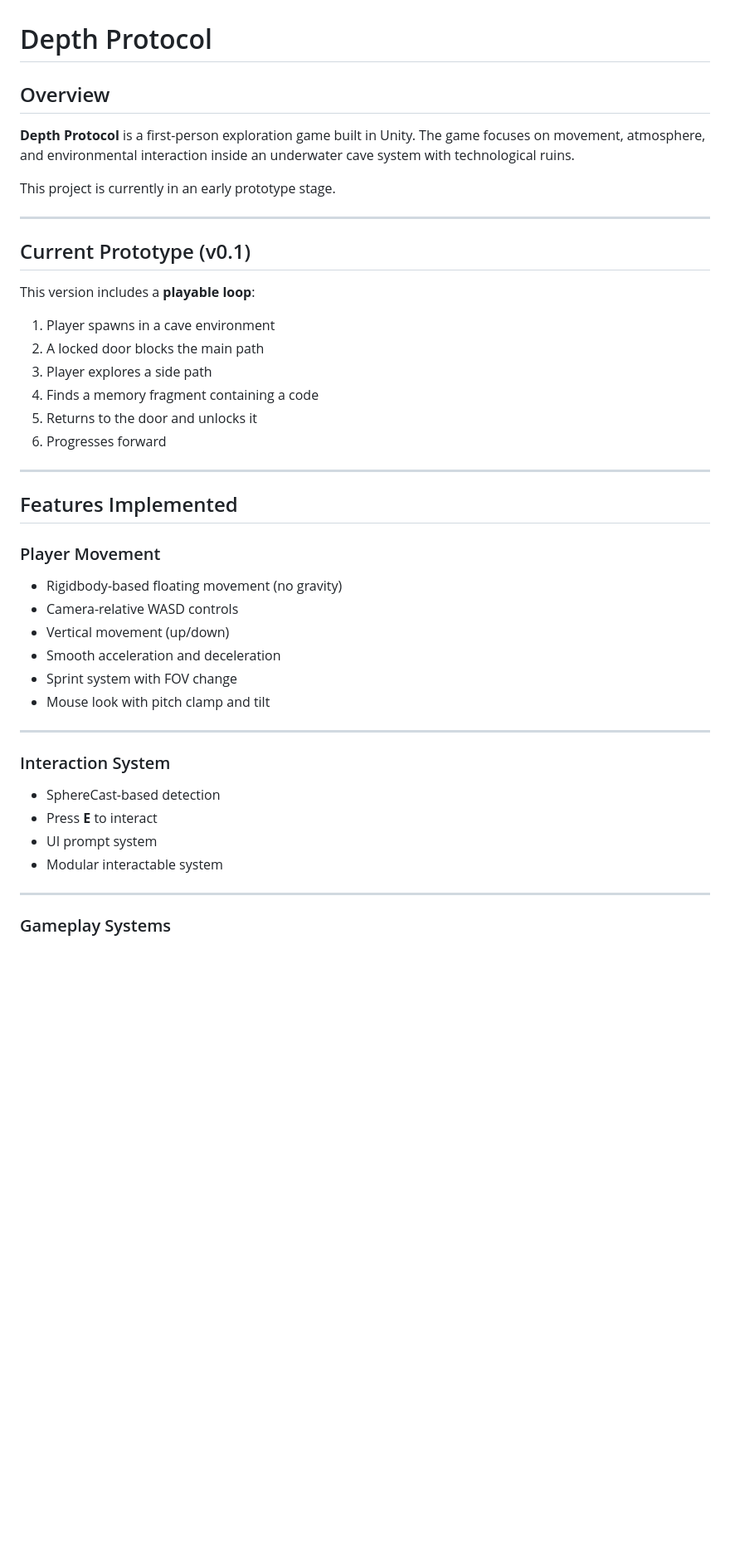
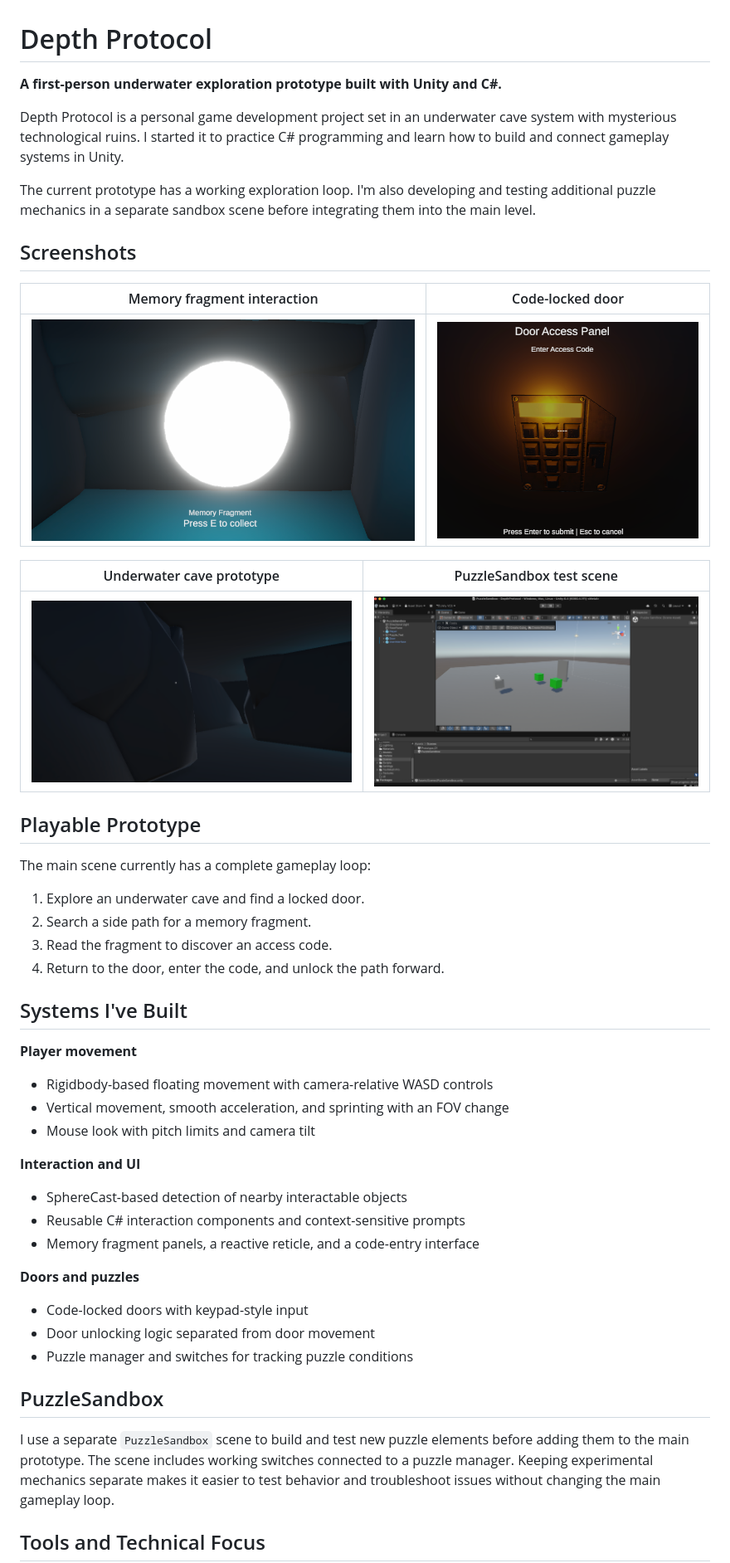
Before and after one commit to razonizaiah/DepthProtocol, a Markdown page: README.md, the part around one of its changes. Shown at 83% size. Rendered like a GitHub page; pictures changed too: Screenshots/code-door.png (added), Screenshots/memory-fragment.png (added), Screenshots/puzzle-sandbox.png (added); blank space fills up the shorter version.

Commit message:
Improve README and add gameplay screenshots

```diff
--- a/README.md
+++ b/README.md
@@ -1,48 +1,50 @@
 # Depth Protocol
 
-## Overview
+**A first-person underwater exploration prototype built with Unity and C#.**
 
-**Depth Protocol** is a first-person exploration game built in Unity.
-The game focuses on movement, atmosphere, and environmental interaction inside an underwater cave system with technological ruins.
+Depth Protocol is a personal game development project set in an underwater cave system with mysterious technological ruins. I started it to practice C# programming and learn how to build and connect gameplay systems in Unity.
 
-This project is currently in an early prototype stage.
+The current prototype has a working exploration loop. I'm also developing and testing additional puzzle mechanics in a separate sandbox scene before integrating them into the main level.
 
----
+## Screenshots
 
-## Current Prototype (v0.1)
+| Memory fragment interaction | Code-locked door |
+| --- | --- |
+| ![Memory fragment interaction prompt in the cave](Screenshots/memory-fragment.png) | ![Door access code interface](Screenshots/code-door.png) |
 
-This version includes a **playable loop**:
+| Underwater cave prototype | PuzzleSandbox test scene |
+| --- | --- |
+| ![Underwater cave environment](Screenshots/underwater-cave.png) | ![Unity editor showing the PuzzleSandbox scene and switches](Screenshots/puzzle-sandbox.png) |
 
-1. Player spawns in a cave environment
-2. A locked door blocks the main path
-3. Player explores a side path
-4. Finds a memory fragment containing a code
-5. Returns to the door and unlocks it
-6. Progresses forward
+## Playable Prototype
 
----
+The main scene currently has a complete gameplay loop:
 
-## Features Implemented
+1. Explore an underwater cave and find a locked door.
+2. Search a side path for a memory fragment.
+3. Read the fragment to discover an access code.
+4. Return to the door, enter the code, and unlock the path forward.
 
-### Player Movement
+## Systems I've Built
 
-* Rigidbody-based floating movement (no gravity)
-* Camera-relative WASD controls
-* Vertical movement (up/down)
-* Smooth acceleration and deceleration
-* Sprint system with FOV change
-* Mouse look with pitch clamp and tilt
+**Player movement**
+- Rigidbody-based floating movement with camera-relative WASD controls
+- Vertical movement, smooth acceleration, and sprinting with an FOV change
+- Mouse look with pitch limits and camera tilt
 
----
+**Interaction and UI**
+- SphereCast-based detection of nearby interactable objects
+- Reusable C# interaction components and context-sensitive prompts
+- Memory fragment panels, a reactive reticle, and a code-entry interface
 
-### Interaction System
+**Doors and puzzles**
+- Code-locked doors with keypad-style input
+- Door unlocking logic separated from door movement
+- Puzzle manager and switches for tracking puzzle conditions
 
-* SphereCast-based detection
-* Press **E** to interact
-* UI prompt system
-* Modular interactable system
+## PuzzleSandbox
 
----
+I use a separate `PuzzleSandbox` scene to build and test new puzzle elements before adding them to the main prototype. The scene includes working switches connected to a puzzle manager. Keeping experimental mechanics separate makes it easier to test behavior and troubleshoot issues without changing the main gameplay loop.
 
-### Gameplay Systems
+## Tools and Technical Focus
 
```
Also changed, not shown: other parts of README.md (+15 -56 lines).
